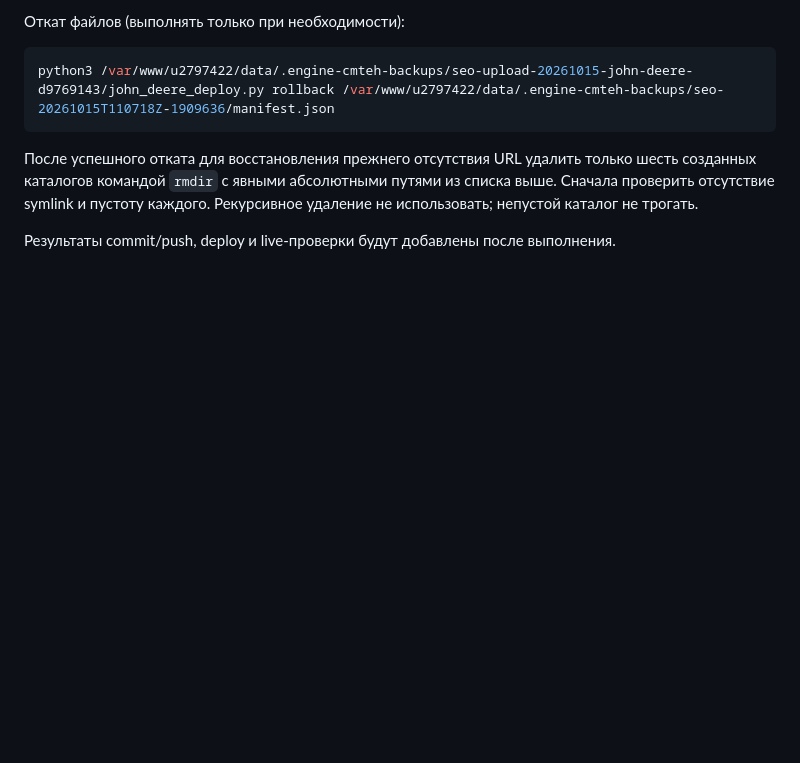
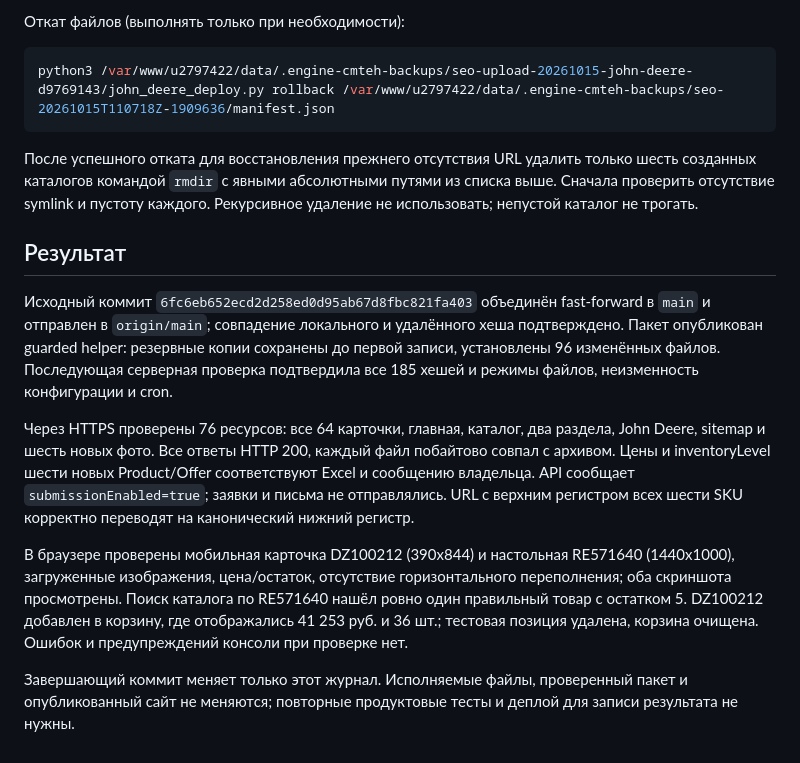
Before and after one commit to alexdubaev-web/engine.cmteh.ru, a Markdown page: notes/2026-10-15-john-deere-release.md, the part around the change. Rendered like a GitHub page; blank space fills up the shorter version.

Commit message:
Record John Deere release and live verification

```diff
--- a/notes/2026-10-15-john-deere-release.md
+++ b/notes/2026-10-15-john-deere-release.md
@@ -34,4 +34,12 @@ python3 /var/www/u2797422/data/.engine-cmteh-backups/seo-upload-20261015-john-de
 
 После успешного отката для восстановления прежнего отсутствия URL удалить только шесть созданных каталогов командой `rmdir` с явными абсолютными путями из списка выше. Сначала проверить отсутствие symlink и пустоту каждого. Рекурсивное удаление не использовать; непустой каталог не трогать.
 
-Результаты commit/push, deploy и live-проверки будут добавлены после выполнения.
+## Результат
+
+Исходный коммит `6fc6eb652ecd2d258ed0d95ab67d8fbc821fa403` объединён fast-forward в `main` и отправлен в `origin/main`; совпадение локального и удалённого хеша подтверждено. Пакет опубликован guarded helper: резервные копии сохранены до первой записи, установлены 96 изменённых файлов. Последующая серверная проверка подтвердила все 185 хешей и режимы файлов, неизменность конфигурации и cron.
+
+Через HTTPS проверены 76 ресурсов: все 64 карточки, главная, каталог, два раздела, John Deere, sitemap и шесть новых фото. Все ответы HTTP 200, каждый файл побайтово совпал с архивом. Цены и inventoryLevel шести новых Product/Offer соответствуют Excel и сообщению владельца. API сообщает `submissionEnabled=true`; заявки и письма не отправлялись. URL с верхним регистром всех шести SKU корректно переводят на канонический нижний регистр.
+
+В браузере проверены мобильная карточка DZ100212 (390x844) и настольная RE571640 (1440x1000), загруженные изображения, цена/остаток, отсутствие горизонтального переполнения; оба скриншота просмотрены. Поиск каталога по RE571640 нашёл ровно один правильный товар с остатком 5. DZ100212 добавлен в корзину, где отображались 41 253 руб. и 36 шт.; тестовая позиция удалена, корзина очищена. Ошибок и предупреждений консоли при проверке нет.
+
+Завершающий коммит меняет только этот журнал. Исполняемые файлы, проверенный пакет и опубликованный сайт не меняются; повторные продуктовые тесты и деплой для записи результата не нужны.
```
